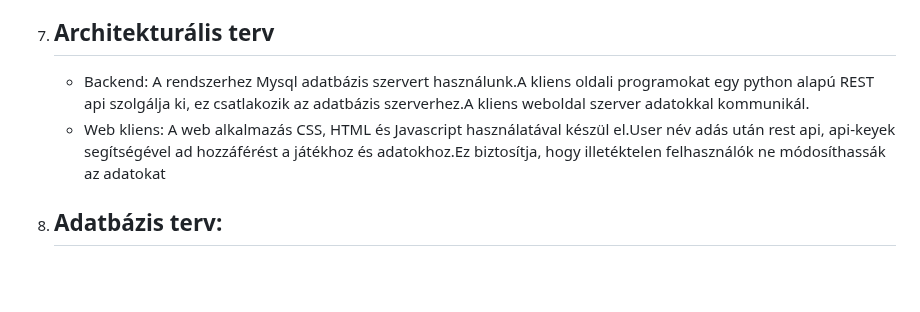
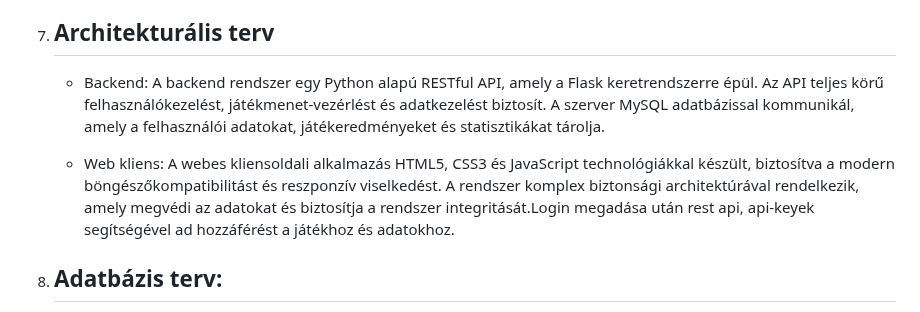
Before and after one commit to d4n0f/memory-game-app, a Markdown page: docs/Rendszerterv.md, the part around one of its changes. Rendered like a GitHub page; blank space fills up the shorter version.

```diff
--- a/docs/Rendszerterv.md
+++ b/docs/Rendszerterv.md
@@ -110,8 +153,9 @@
      - Mysql Workbench
 7. ## Architekturális terv
 
-   - Backend: A rendszerhez Mysql adatbázis szervert használunk.A kliens oldali programokat egy python alapú REST api szolgálja ki, ez csatlakozik az adatbázis szerverhez.A kliens weboldal szerver adatokkal kommunikál.
-   - Web kliens: A web alkalmazás CSS, HTML és Javascript használatával készül el.User név adás után rest api, api-keyek segítségével ad hozzáférést a játékhoz és adatokhoz.Ez biztosítja, hogy illetéktelen felhasználók ne módosíthassák az adatokat
+   - Backend: A backend rendszer egy Python alapú RESTful API, amely a Flask keretrendszerre épül. Az API teljes körű felhasználókezelést, játékmenet-vezérlést és adatkezelést biztosít. A szerver MySQL adatbázissal kommunikál, amely a felhasználói adatokat, játékeredményeket és statisztikákat tárolja.
+
+   - Web kliens: A webes kliensoldali alkalmazás HTML5, CSS3 és JavaScript technológiákkal készült, biztosítva a modern böngészőkompatibilitást és reszponzív viselkedést. A rendszer komplex biztonsági architektúrával rendelkezik, amely megvédi az adatokat és biztosítja a rendszer integritását.Login megadása után rest api, api-keyek segítségével ad hozzáférést a játékhoz és adatokhoz.
 
 8. ## Adatbázis terv:
 
```
Also changed, not shown: other parts of docs/Rendszerterv.md (+67 -24 lines).
